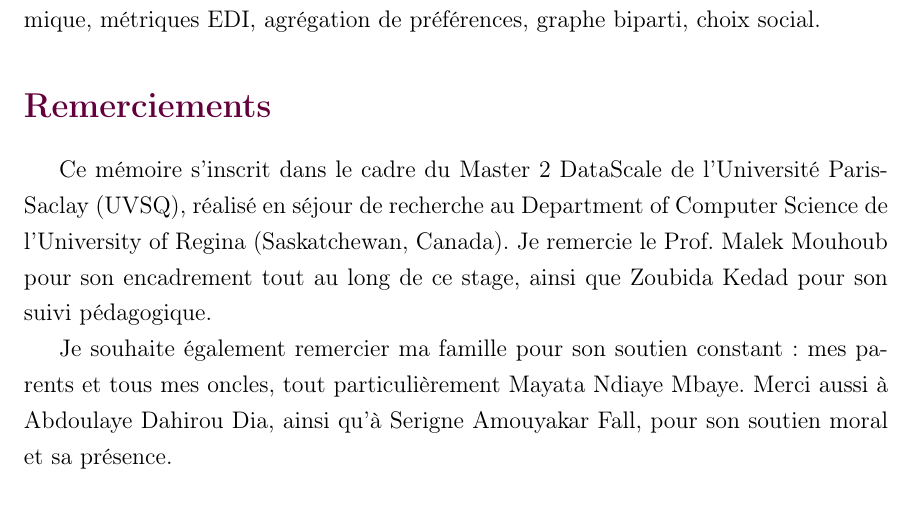
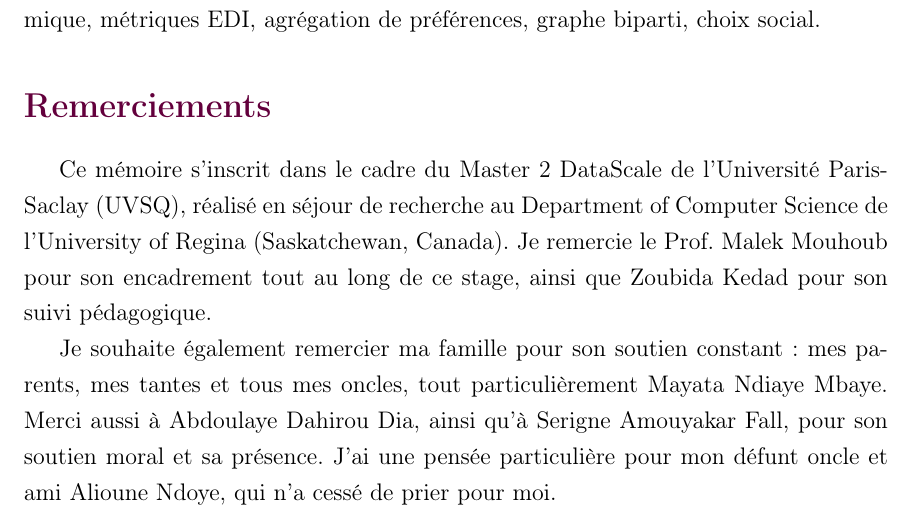
Before and after one commit to sitaacisse-boop/EDI, a LaTeX thesis (memoire/Thesis.tex): part of page 7 of 33, cut so that both start at the same text. Compiled offline with pdfLaTeX.

Commit message:
Ajoute les tantes et une pensee pour le defunt oncle Alioune Ndoye dans les remerciements

```diff
--- a/memoire/Thesis.tex
+++ b/memoire/Thesis.tex
@@ -245,9 +245,11 @@ remercie le Prof. Malek Mouhoub pour son encadrement tout au long de ce
 stage, ainsi que Zoubida Kedad pour son suivi pédagogique.
 
 Je souhaite également remercier ma famille pour son soutien constant :
-mes parents et tous mes oncles, tout particulièrement Mayata Ndiaye
-Mbaye. Merci aussi à Abdoulaye Dahirou Dia, ainsi qu'à Serigne Amouyakar
-Fall, pour son soutien moral et sa présence.
+mes parents, mes tantes et tous mes oncles, tout particulièrement Mayata
+Ndiaye Mbaye. Merci aussi à Abdoulaye Dahirou Dia, ainsi qu'à Serigne
+Amouyakar Fall, pour son soutien moral et sa présence. J'ai une pensée
+particulière pour mon défunt oncle et ami Alioune Ndoye, qui n'a cessé
+de prier pour moi.
 
 \chapter{Contexte du Stage}
 \label{chap:contexte}
```
